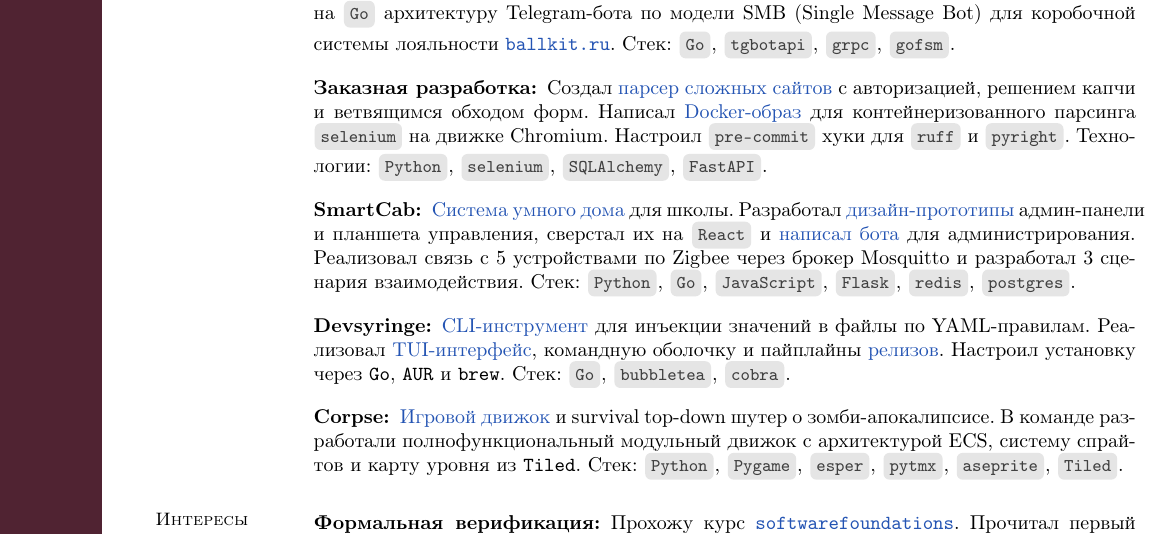
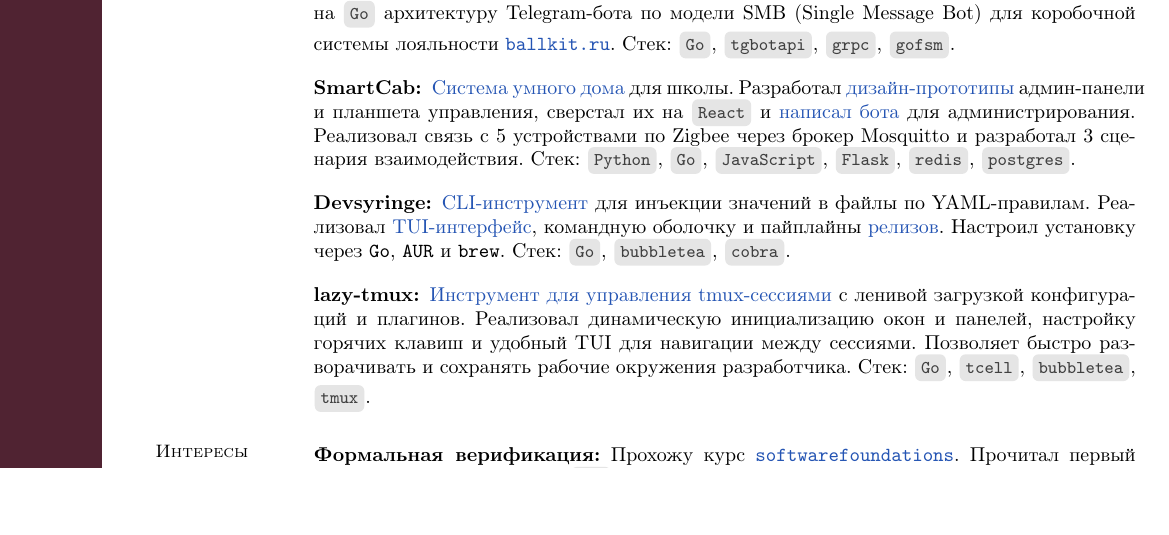
Before and after one commit to alchemmist/CV, a LaTeX CV (tex/short-rus.tex): part of the page, cut so that both start at the same text, the shorter picture padded with empty space. Compiled offline with pdfLaTeX.

Commit message:
update short

```diff
--- a/tex/short-rus.tex
+++ b/tex/short-rus.tex
@@ -90,34 +98,48 @@
   \begin{description}[leftmargin=0pt, itemindent=*, itemsep=8pt]
 
     \item[Ballkit:] Программа лояльности для малого бизнеса.
-      С нуля спроектировал и \href{https://github.com/ballkit/ballkit-platform}{реализовал} на \inlinecode{Go} архитектуру Telegram-бота по модели SMB (Single Message Bot) для коробочной системы лояльности
+      С нуля спроектировал и
+      \href{https://github.com/ballkit/ballkit-platform}{реализовал}
+      на \inlinecode{Go} архитектуру Telegram-бота по модели SMB
+      (Single Message Bot) для коробочной системы лояльности
       \href{https://ballkit.ru}{\texttt{ballkit.ru}}.
-      Стек: \inlinecode{Go}, \inlinecode{tgbotapi}, \inlinecode{grpc}, \inlinecode{gofsm}.
+      Стек: \inlinecode{Go}, \inlinecode{tgbotapi},
+      \inlinecode{grpc}, \inlinecode{gofsm}.
 
-    \item[Заказная разработка:] Создал \href{https://github.com/alchemmist/portu-hack}{парсер сложных сайтов}
-      с авторизацией, решением капчи и ветвящимся обходом форм.
-      Написал \href{https://github.com/alchemmist/portu-hack/blob/develop/parser/Dockerfile}{Docker-образ} для контейнеризованного парсинга \inlinecode{selenium} на движке Chromium.
-      Настроил \inlinecode{pre-commit} хуки для \inlinecode{ruff} и \inlinecode{pyright}.
-      Технологии: \inlinecode{Python}, \inlinecode{selenium}, \inlinecode{SQLAlchemy}, \inlinecode{FastAPI}.
+    \item[SmartCab:] \href{https://github.com/smart-cab}{Система
+      умного дома} для школы.
+      Разработал
+      \href{https://www.figma.com/design/8H1tFpxgmIDV1xp06ndi73/SmartCab}{дизайн-прототипы}
+      админ-панели и планшета управления,
+      сверстал их на \inlinecode{React} и
+      \href{https://github.com/smart-cab/smartcab-bot}{написал бота}
+      для администрирования.
+      Реализовал связь с 5 устройствами по Zigbee через брокер
+      Mosquitto и разработал 3 сценария взаимодействия.
+      Стек: \inlinecode{Python}, \inlinecode{Go},
+      \inlinecode{JavaScript}, \inlinecode{Flask},
+      \inlinecode{redis}, \inlinecode{postgres}.
 
-    \item[SmartCab:] \href{https://github.com/smart-cab}{Система умного дома} для школы.
-      Разработал \href{https://www.figma.com/design/8H1tFpxgmIDV1xp06ndi73/SmartCab}{дизайн-прототипы} админ-панели и планшета управления,
-      сверстал их на \inlinecode{React} и \href{https://github.com/smart-cab/smartcab-bot}{написал бота} для администрирования.
-      Реализовал связь с 5 устройствами по Zigbee через брокер Mosquitto и разработал 3 сценария взаимодействия.
-      Стек: \inlinecode{Python}, \inlinecode{Go}, \inlinecode{JavaScript}, \inlinecode{Flask}, \inlinecode{redis}, \inlinecode{postgres}.
-
-    \item[Devsyringe:] \href{https://devsyringe.alchemmist.xyz/}{CLI-инструмент} для инъекции значений в файлы по YAML-правилам.
-      Реализовал \href{https://github.com/alchemmist/devsyringe/blob/main/internal/cli/tui/tui.go}{TUI-интерфейс}, командную оболочку и пайплайны
+    \item[Devsyringe:]
+      \href{https://devsyringe.alchemmist.xyz/}{CLI-инструмент} для
+      инъекции значений в файлы по YAML-правилам.
+      Реализовал
+      \href{https://github.com/alchemmist/devsyringe/blob/main/internal/cli/tui/tui.go}{TUI-интерфейс},
+      командную оболочку и пайплайны
       \href{https://github.com/alchemmist/devsyringe/blob/main/.github/workflows/release.yaml}{релизов}.
       Настроил установку через \texttt{Go}, \texttt{AUR} и \texttt{brew}.
       Стек: \inlinecode{Go}, \inlinecode{bubbletea}, \inlinecode{cobra}.
 
-      \item[Corpse:] \href{https://github.com/alchemmist/corpse}{Игровой движок} и survival top-down шутер о зомби-апокалипсисе.
-      В команде разработали полнофункциональный модульный движок с архитектурой ECS, систему спрайтов и карту уровня из \texttt{Tiled}.
-      Стек: \inlinecode{Python}, \inlinecode{Pygame}, \inlinecode{esper}, \inlinecode{pytmx}, \inlinecode{aseprite}, \inlinecode{Tiled}.
+    \item[lazy-tmux:]
+      \href{https://github.com/alchemmist/lazy-tmux}{Инструмент для
+      управления tmux-сессиями} с ленивой загрузкой конфигураций и плагинов.
+      Реализовал динамическую инициализацию окон и панелей, настройку
+      горячих клавиш и удобный TUI для навигации между сессиями.
+      Позволяет быстро разворачивать и сохранять рабочие окружения разработчика.
+      Стек: \inlinecode{Go}, \inlinecode{tcell},
+      \inlinecode{bubbletea}, \inlinecode{tmux}.
 
   \end{description}
-
 
   \section{\mysidestyle Интересы}\vspace{0.7mm}
 
```
Also changed, not shown: pdf/go-eng.pdf, pdf/go-rus.pdf, tex/short-rus.tex (16 more changed lines), 6 other files. Lines whose indentation alone changed are shown as unchanged.
